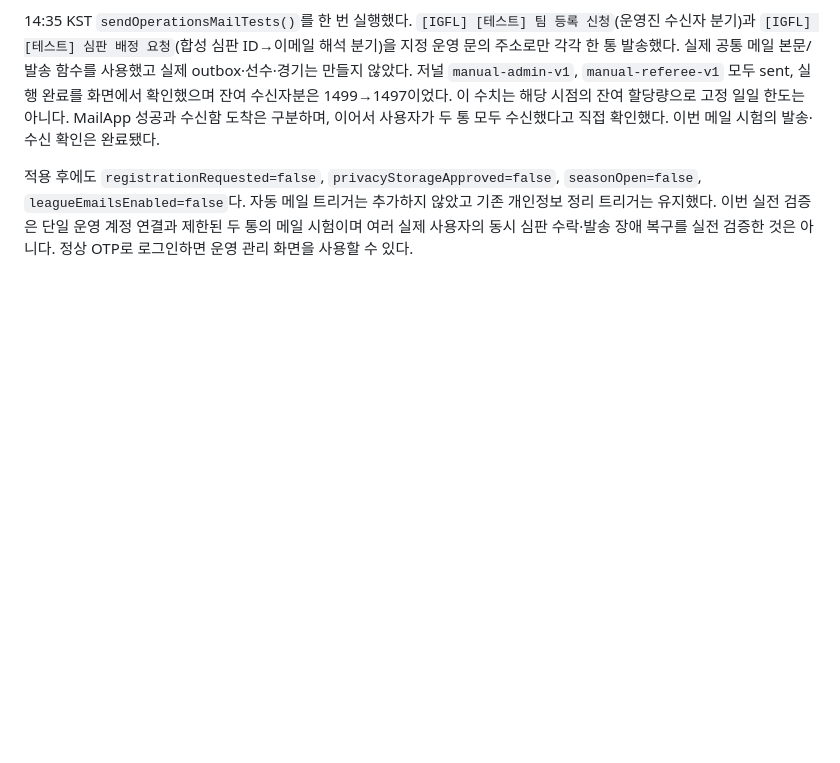
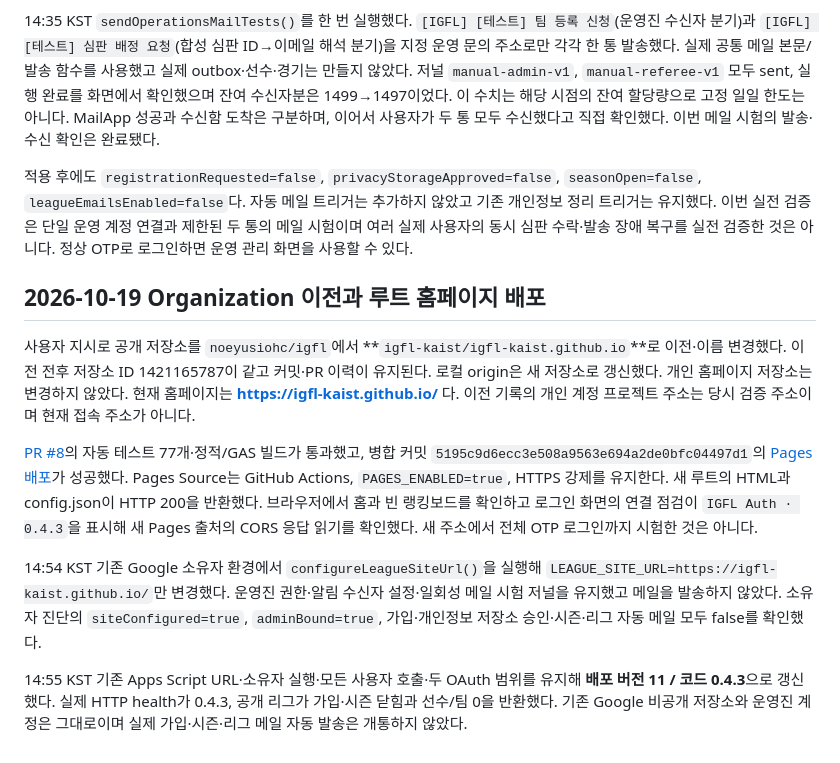
Before and after one commit to igfl-kaist/igfl-kaist.github.io, a Markdown page: docs/AUTH_DEPLOYMENT.md, the part around the change. Rendered like a GitHub page; blank space fills up the shorter version.

Commit message:
Record verified organization Pages and backend URL migration

```diff
--- a/docs/AUTH_DEPLOYMENT.md
+++ b/docs/AUTH_DEPLOYMENT.md
@@ -125,3 +125,13 @@ Sheets 개별 변경 이력의 파기가 지원되지 않아 별도 `PRIVACY_STO
 14:35 KST `sendOperationsMailTests()`를 한 번 실행했다. `[IGFL] [테스트] 팀 등록 신청`(운영진 수신자 분기)과 `[IGFL] [테스트] 심판 배정 요청`(합성 심판 ID→이메일 해석 분기)을 지정 운영 문의 주소로만 각각 한 통 발송했다. 실제 공통 메일 본문/발송 함수를 사용했고 실제 outbox·선수·경기는 만들지 않았다. 저널 `manual-admin-v1`, `manual-referee-v1` 모두 sent, 실행 완료를 화면에서 확인했으며 잔여 수신자분은 1499→1497이었다. 이 수치는 해당 시점의 잔여 할당량으로 고정 일일 한도는 아니다. MailApp 성공과 수신함 도착은 구분하며, 이어서 사용자가 두 통 모두 수신했다고 직접 확인했다. 이번 메일 시험의 발송·수신 확인은 완료됐다.
 
 적용 후에도 `registrationRequested=false`, `privacyStorageApproved=false`, `seasonOpen=false`, `leagueEmailsEnabled=false`다. 자동 메일 트리거는 추가하지 않았고 기존 개인정보 정리 트리거는 유지했다. 이번 실전 검증은 단일 운영 계정 연결과 제한된 두 통의 메일 시험이며 여러 실제 사용자의 동시 심판 수락·발송 장애 복구를 실전 검증한 것은 아니다. 정상 OTP로 로그인하면 운영 관리 화면을 사용할 수 있다.
+
+## 2026-10-19 Organization 이전과 루트 홈페이지 배포
+
+사용자 지시로 공개 저장소를 `noeyusiohc/igfl`에서 **`igfl-kaist/igfl-kaist.github.io`**로 이전·이름 변경했다. 이전 전후 저장소 ID 1421165787이 같고 커밋·PR 이력이 유지된다. 로컬 origin은 새 저장소로 갱신했다. 개인 홈페이지 저장소는 변경하지 않았다. 현재 홈페이지는 **https://igfl-kaist.github.io/** 다. 이전 기록의 개인 계정 프로젝트 주소는 당시 검증 주소이며 현재 접속 주소가 아니다.
+
+[PR #8](https://github.com/igfl-kaist/igfl-kaist.github.io/pull/8)의 자동 테스트 77개·정적/GAS 빌드가 통과했고, 병합 커밋 `5195c9d6ecc3e508a9563e694a2de0bfc04497d1`의 [Pages 배포](https://github.com/igfl-kaist/igfl-kaist.github.io/actions/runs/39206994478)가 성공했다. Pages Source는 GitHub Actions, `PAGES_ENABLED=true`, HTTPS 강제를 유지한다. 새 루트의 HTML과 config.json이 HTTP 200을 반환했다. 브라우저에서 홈과 빈 랭킹보드를 확인하고 로그인 화면의 연결 점검이 `IGFL Auth · 0.4.3`을 표시해 새 Pages 출처의 CORS 응답 읽기를 확인했다. 새 주소에서 전체 OTP 로그인까지 시험한 것은 아니다.
+
+14:54 KST 기존 Google 소유자 환경에서 `configureLeagueSiteUrl()`을 실행해 `LEAGUE_SITE_URL=https://igfl-kaist.github.io/`만 변경했다. 운영진 권한·알림 수신자 설정·일회성 메일 시험 저널을 유지했고 메일을 발송하지 않았다. 소유자 진단의 `siteConfigured=true`, `adminBound=true`, 가입·개인정보 저장소 승인·시즌·리그 자동 메일 모두 false를 확인했다.
+
+14:55 KST 기존 Apps Script URL·소유자 실행·모든 사용자 호출·두 OAuth 범위를 유지해 **배포 버전 11 / 코드 0.4.3**으로 갱신했다. 실제 HTTP health가 0.4.3, 공개 리그가 가입·시즌 닫힘과 선수/팀 0을 반환했다. 기존 Google 비공개 저장소와 운영진 계정은 그대로이며 실제 가입·시즌·리그 메일 자동 발송은 개통하지 않았다.
```
